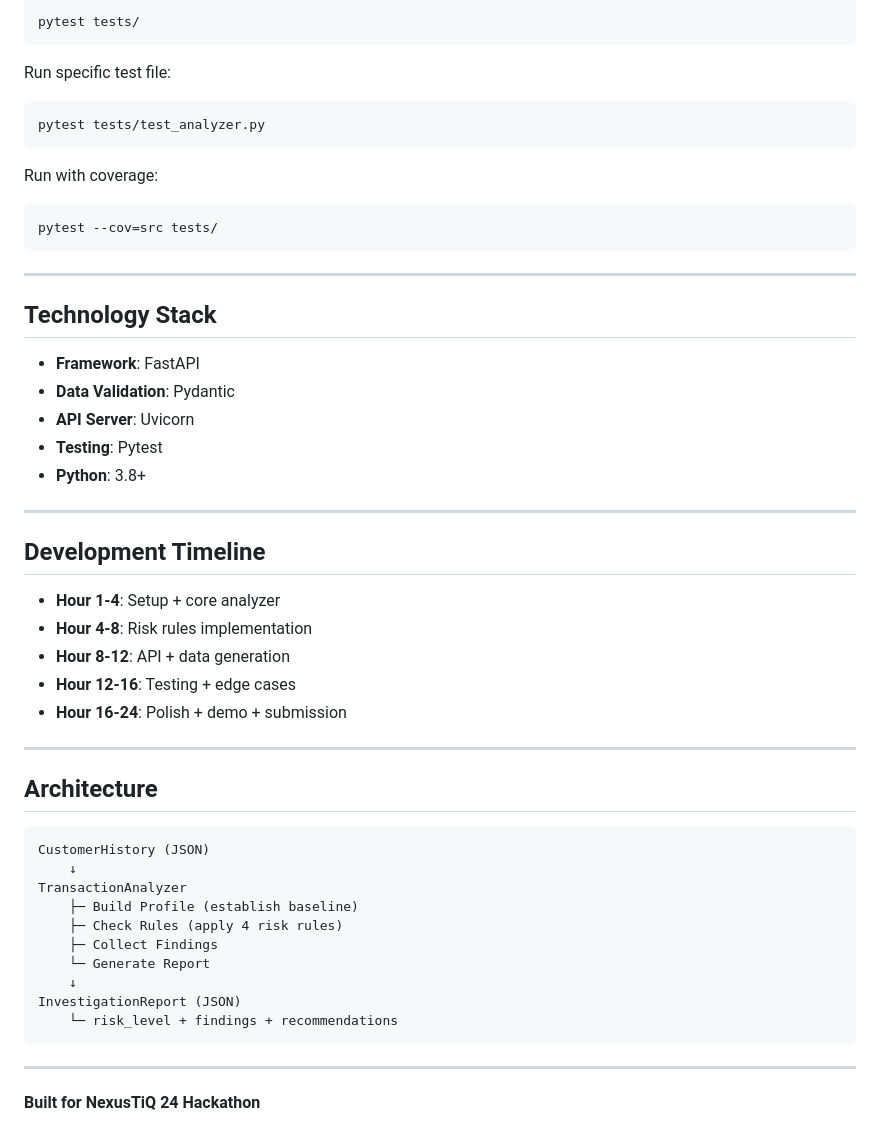
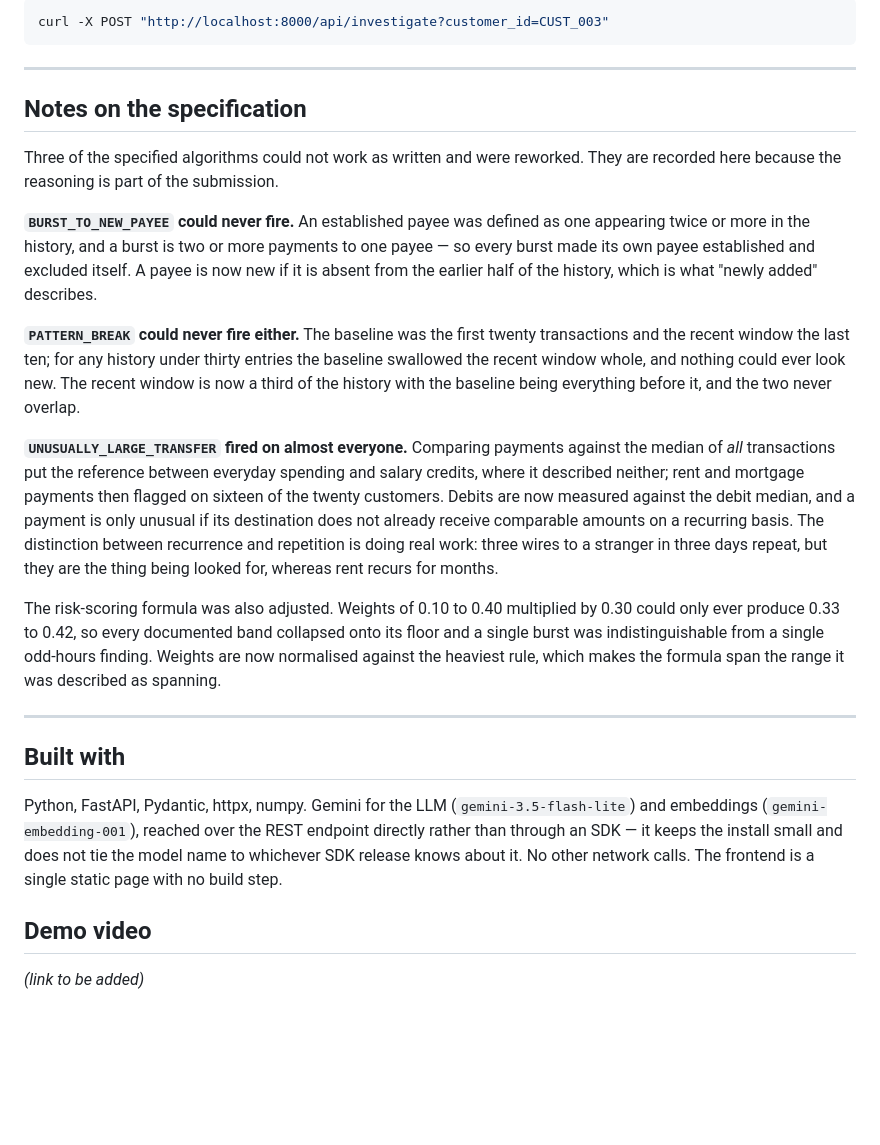
Before and after one commit to Yaswanth9509/NexusTiQ-Banking-PS06, a Markdown page: README.md, the part around one of its changes. GitHub-like rendering; blank space fills up the shorter version.

````diff
--- a/README.md
+++ b/README.md
@@ -159,54 +151,52 @@ Run all tests:
 ```bash
-pytest tests/
-```
-
-Run specific test file:
-```bash
-pytest tests/test_analyzer.py
-```
-
-Run with coverage:
-```bash
-pytest --cov=src tests/
+curl -X POST "http://localhost:8000/api/investigate?customer_id=CUST_003"
 ```
 
 ---
 
-## Technology Stack
+## Notes on the specification
 
-- **Framework**: FastAPI
-- **Data Validation**: Pydantic
-- **API Server**: Uvicorn
-- **Testing**: Pytest
-- **Python**: 3.8+
+Three of the specified algorithms could not work as written and were reworked.
+They are recorded here because the reasoning is part of the submission.
+
+**`BURST_TO_NEW_PAYEE` could never fire.** An established payee was defined as
+one appearing twice or more in the history, and a burst is two or more payments
+to one payee — so every burst made its own payee established and excluded
+itself. A payee is now new if it is absent from the earlier half of the history,
+which is what "newly added" describes.
+
+**`PATTERN_BREAK` could never fire either.** The baseline was the first twenty
+transactions and the recent window the last ten; for any history under thirty
+entries the baseline swallowed the recent window whole, and nothing could ever
+look new. The recent window is now a third of the history with the baseline
+being everything before it, and the two never overlap.
+
+**`UNUSUALLY_LARGE_TRANSFER` fired on almost everyone.** Comparing payments
+against the median of *all* transactions put the reference between everyday
+spending and salary credits, where it described neither; rent and mortgage
+payments then flagged on sixteen of the twenty customers. Debits are now
+measured against the debit median, and a payment is only unusual if its
+destination does not already receive comparable amounts on a recurring basis.
+The distinction between recurrence and repetition is doing real work: three
+wires to a stranger in three days repeat, but they are the thing being looked
+for, whereas rent recurs for months.
+
+The risk-scoring formula was also adjusted. Weights of 0.10 to 0.40 multiplied
+by 0.30 could only ever produce 0.33 to 0.42, so every documented band collapsed
+onto its floor and a single burst was indistinguishable from a single odd-hours
+finding. Weights are now normalised against the heaviest rule, which makes the
+formula span the range it was described as spanning.
 
 ---
 
-## Development Timeline
+## Built with
 
-- **Hour 1-4**: Setup + core analyzer
-- **Hour 4-8**: Risk rules implementation
-- **Hour 8-12**: API + data generation
-- **Hour 12-16**: Testing + edge cases
-- **Hour 16-24**: Polish + demo + submission
+Python, FastAPI, Pydantic, httpx, numpy. Gemini for the LLM
+(`gemini-3.5-flash-lite`) and embeddings (`gemini-embedding-001`), reached over
+the REST endpoint directly rather than through an SDK — it keeps the install
+small and does not tie the model name to whichever SDK release knows about it.
+No other network calls. The frontend is a single static page with no build step.
 
----
+## Demo video
 
-## Architecture
-
-```
-CustomerHistory (JSON)
-    ↓
-TransactionAnalyzer
-    ├─ Build Profile (establish baseline)
-    ├─ Check Rules (apply 4 risk rules)
-    ├─ Collect Findings
-    └─ Generate Report
-    ↓
-InvestigationReport (JSON)
-    └─ risk_level + findings + recommendations
-```
-
----
-
-**Built for NexusTiQ 24 Hackathon**
+*(link to be added)*
````
Also changed, not shown: other parts of README.md (+119 -127 lines).
